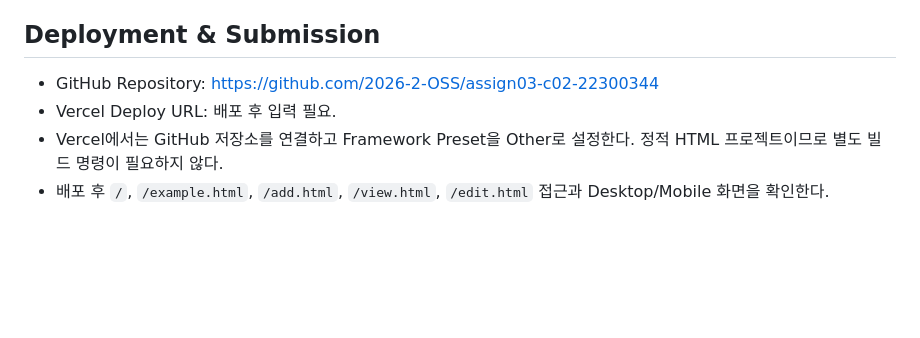
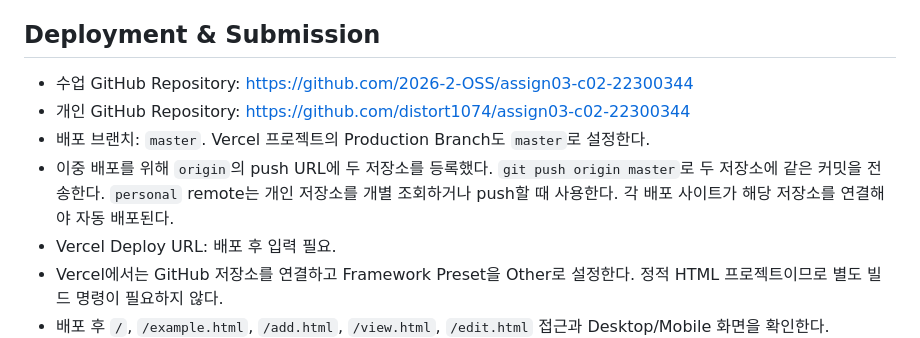
Before and after one commit to distort1074/assign03-c02-22300344, a Markdown page: README.md, the part around the change. GitHub-like rendering; blank space fills up the shorter version.

Commit message:
docs: configure classroom and personal deployment repositories

```diff
--- a/README.md
+++ b/README.md
@@ -101,7 +101,10 @@ python3 -m http.server 8000
 
 ## Deployment & Submission
 
-- GitHub Repository: https://github.com/2026-2-OSS/assign03-c02-22300344
+- 수업 GitHub Repository: https://github.com/2026-2-OSS/assign03-c02-22300344
+- 개인 GitHub Repository: https://github.com/distort1074/assign03-c02-22300344
+- 배포 브랜치: `master`. Vercel 프로젝트의 Production Branch도 `master`로 설정한다.
+- 이중 배포를 위해 `origin`의 push URL에 두 저장소를 등록했다. `git push origin master`로 두 저장소에 같은 커밋을 전송한다. `personal` remote는 개인 저장소를 개별 조회하거나 push할 때 사용한다. 각 배포 사이트가 해당 저장소를 연결해야 자동 배포된다.
 - Vercel Deploy URL: 배포 후 입력 필요.
 - Vercel에서는 GitHub 저장소를 연결하고 Framework Preset을 Other로 설정한다. 정적 HTML 프로젝트이므로 별도 빌드 명령이 필요하지 않다.
 - 배포 후 `/`, `/example.html`, `/add.html`, `/view.html`, `/edit.html` 접근과 Desktop/Mobile 화면을 확인한다.
```
